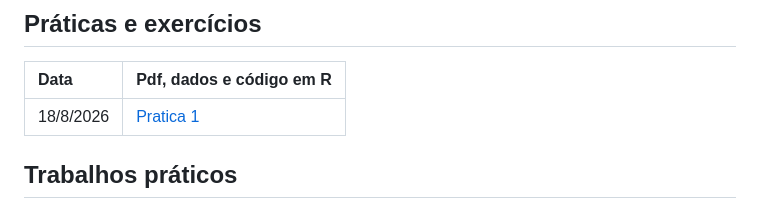
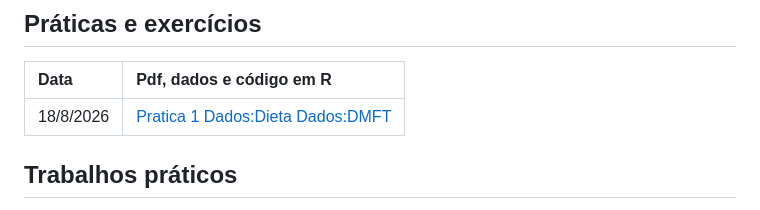
Before and after one commit to lsbastos/eae2, a Markdown page: README.md, the part around the change. Drawn GitHub-style.

Commit message:
Adicionando aula 2

```diff
--- a/README.md
+++ b/README.md
@@ -25,7 +25,7 @@ Não recomendo que estudem pelos slides, por isso indico pelo menos um capítulo
 
 | Data      | Pdf, dados e código em R   |
 |:-----------|:----------------------------|
-| 18/8/2026  | [Pratica 1](pratica/) |
+| 18/8/2026  | [Pratica 1](pratica/2_lm.R) [Dados:Dieta](dados/dieta.rds) [Dados:DMFT](dados/dmft.rds) |
 
 ## Trabalhos práticos
 
```
